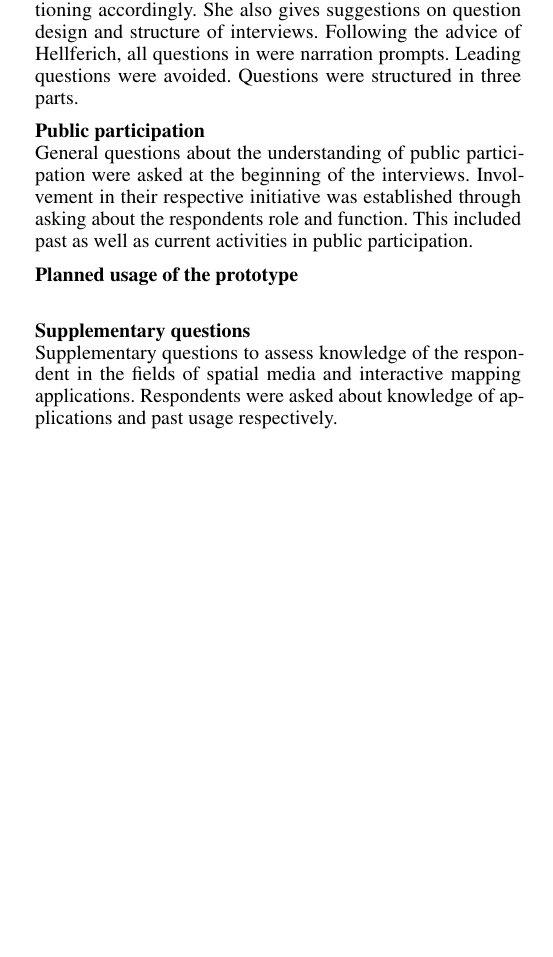
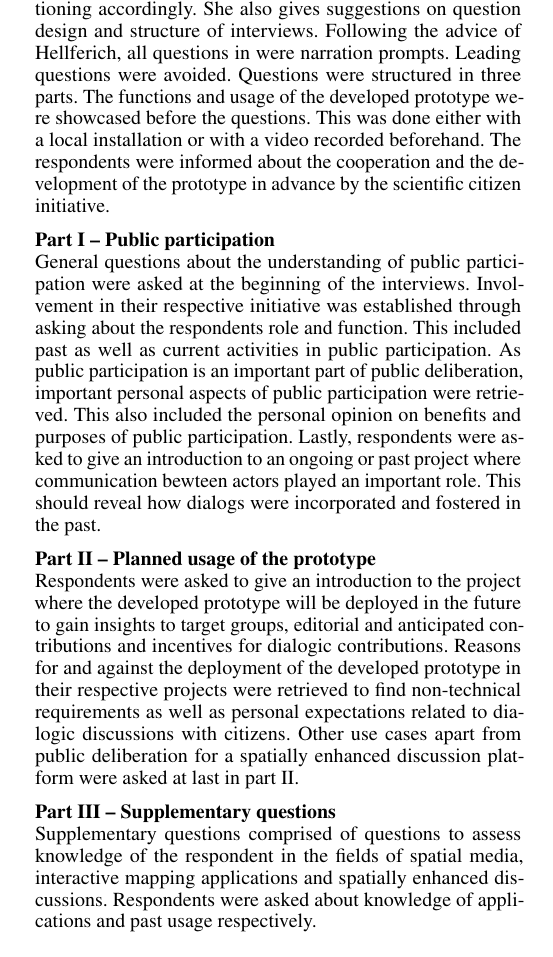
Before and after one commit to ubergesundheit/masterthesis-tex, a LaTeX thesis (masterthesis-pape.tex, which reads chapters/methodology.tex): part of one column of page 10 of 39, cut so that both start at the same text, the shorter picture padded with empty space. Compiled offline with pdfLaTeX.

Commit message:
2014-09-20T17:12:08+0200

```diff
--- a/chapters/methodology.tex
+++ b/chapters/methodology.tex
@@ -21,17 +21,16 @@ Through the cooperation with the scientific citizen initiative, contact to other
 
 Semi-structured interviews in respect to the future use
 
-According to Helfferich \cite{helfferich2005}, semi-structured interviews enables the interviewer to explore emergent thoughts of respondents during the interviews thus allowing to modify the questioning accordingly.  She also gives suggestions on question design and structure of interviews. Following the advice of Hellferich, all questions in were narration prompts. Leading questions were avoided. Questions were structured in three parts.
+According to Helfferich \cite{helfferich2005}, semi-structured interviews enables the interviewer to explore emergent thoughts of respondents during the interviews thus allowing to modify the questioning accordingly.  She also gives suggestions on question design and structure of interviews. Following the advice of Hellferich, all questions in were narration prompts. Leading questions were avoided. Questions were structured in three parts. The functions and usage of the developed prototype were showcased before the questions. This was done either with a local installation or with a video recorded beforehand. The respondents were informed about the cooperation and the development of the prototype in advance by the scientific citizen initiative.
 
-\textbf{Public participation}\\
-General questions about the understanding of public participation were asked at the beginning of the interviews. Involvement in their respective initiative was established through asking about the respondents role and function. This included past as well as current activities in public participation.
+\textbf{Part I -- Public participation}\\
+General questions about the understanding of public participation were asked at the beginning of the interviews. Involvement in their respective initiative was established through asking about the respondents role and function. This included past as well as current activities in public participation. As public participation is an important part of public deliberation, important personal aspects of public participation were retrieved. This also included the personal opinion on benefits and purposes of public participation. Lastly, respondents were asked to give an introduction to an ongoing or past project where communication bewteen actors played an important role. This should reveal how dialogs were incorporated and fostered in the past.
 
-\textbf{Planned usage of the prototype}\\
+\textbf{Part II -- Planned usage of the prototype}\\
+Respondents were asked to give an introduction to the project where the developed prototype will be deployed in the future to gain insights to target groups, editorial and anticipated contributions and incentives for dialogic contributions. Reasons for and against the deployment of the developed prototype in their respective projects were retrieved to find non-technical requirements as well as personal expectations related to dialogic discussions with citizens. Other use cases apart from public deliberation for a spatially enhanced discussion platform were asked at last in part II.
 
-
-\textbf{Supplementary questions}\\
-Supplementary questions to assess knowledge of the respondent in the fields of spatial media and interactive mapping applications. Respondents were asked about knowledge of applications and past usage respectively.
-
+\textbf{Part III -- Supplementary questions}\\
+Supplementary questions comprised of questions to assess knowledge of the respondent in the fields of spatial media, interactive mapping applications and spatially enhanced discussions. Respondents were asked about knowledge of applications and past usage respectively.
 
 \subsubsection{Expert interviews}
 
```
Also changed, not shown: masterthesis-pape.pdf.
